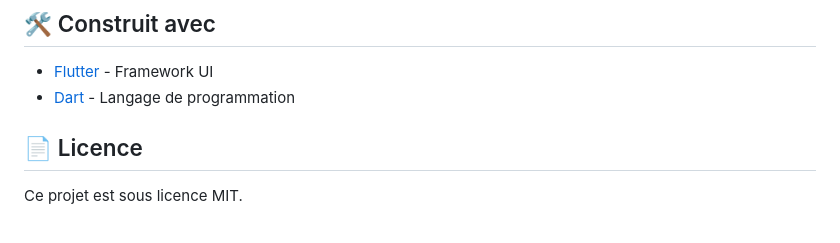
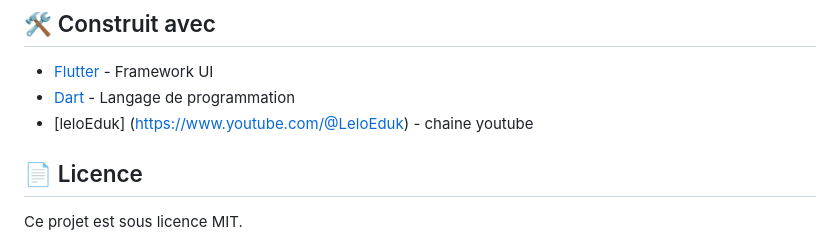
Before and after one commit to leloeduk/flutterfire_lelo, a Markdown page: README.md, the part around the change. Rendered like a GitHub page.

Commit message:
mise à jour de readme pour plus d'explication

```diff
--- a/README.md
+++ b/README.md
@@ -77,6 +77,7 @@ flutter run
 
 - [Flutter](https://flutter.dev/) - Framework UI
 - [Dart](https://dart.dev/) - Langage de programmation
+- [leloEduk] (https://www.youtube.com/@LeloEduk) - chaine youtube
 
 ## 📄 Licence
 
```
